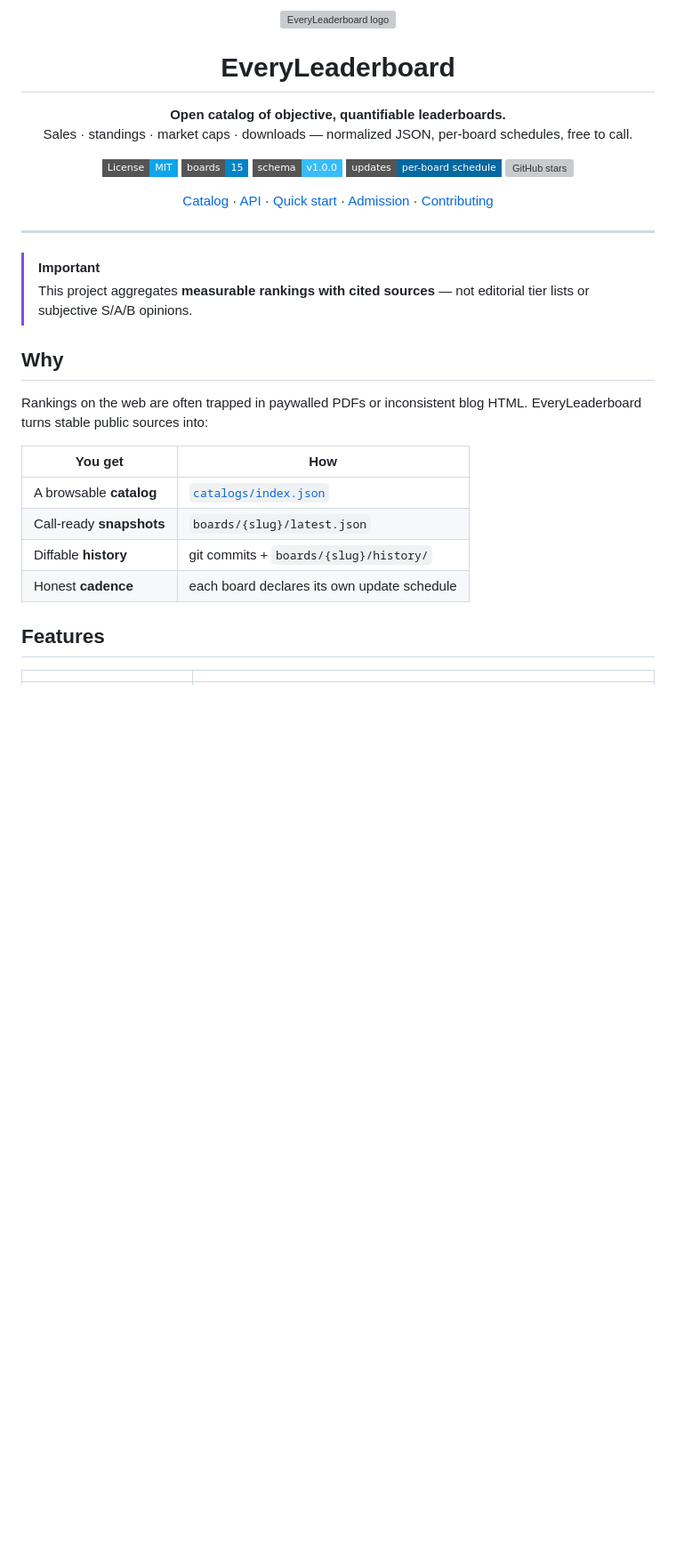
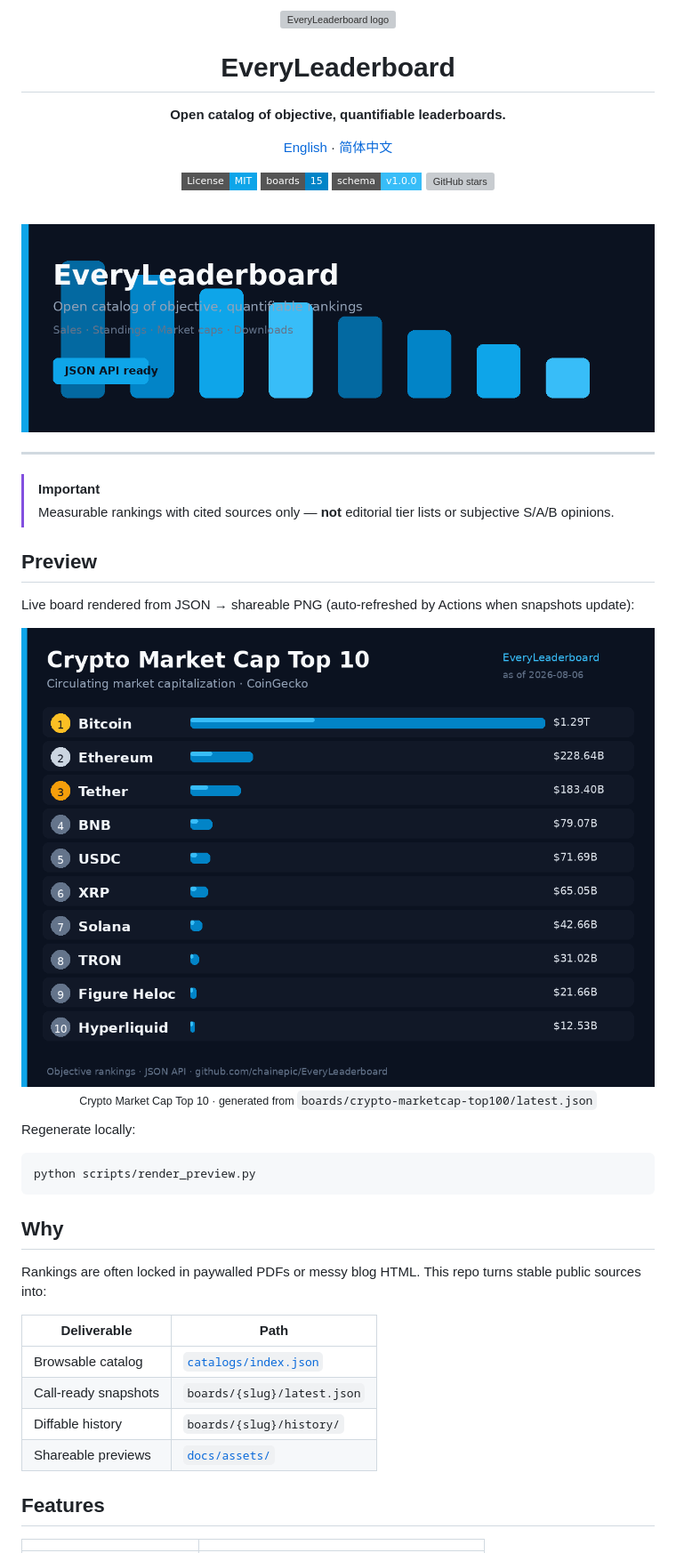
Before and after one commit to chainepic/EveryLeaderboard, a Markdown page: README.md, the part around one of its changes. Shown at 89% size. GitHub-like rendering; pictures changed too: docs/assets/banner.png (added), docs/assets/preview-crypto-top10.png (added); badges without logos; blank space fills up the shorter version; grey boxes are pictures that could not be loaded.

Commit message:
Add bilingual READMEs and shareable leaderboard preview images.
Render Top-10 PNG cards from JSON snapshots (EN/ZH), surface them in the README, and regenerate previews in the update workflow.

````diff
--- a/README.md
+++ b/README.md
@@ -5,33 +5,50 @@
 # EveryLeaderboard
 
 **Open catalog of objective, quantifiable leaderboards.**
-Sales · standings · market caps · downloads — normalized JSON, per-board schedules, free to call.
+
+[English](README.md) · [简体中文](README.zh-CN.md)
 
 [![License: MIT](https://img.shields.io/badge/License-MIT-0ea5e9?style=flat-square)](LICENSE)
 [![Boards](https://img.shields.io/badge/boards-15-0284c7?style=flat-square)](catalogs/index.json)
 [![Schema](https://img.shields.io/badge/schema-v1.0.0-38bdf8?style=flat-square)](schemas/)
-[![Updates](https://img.shields.io/badge/updates-per--board%20schedule-0369a1?style=flat-square)](#per-board-schedules)
 [![GitHub stars](https://img.shields.io/github/stars/chainepic/EveryLeaderboard?style=flat-square)](https://github.com/chainepic/EveryLeaderboard/stargazers)
 
-[Catalog](#board-catalog) · [API](#api-zero-server) · [Quick start](#quick-start) · [Admission](#admission-rules) · [Contributing](#contributing)
+<br/>
+
+<img src="docs/assets/banner.png" alt="EveryLeaderboard banner" width="860" />
 
 </div>
 
 ---
 
 > [!IMPORTANT]
-> This project aggregates **measurable rankings with cited sources** — not editorial tier lists or subjective S/A/B opinions.
+> Measurable rankings with cited sources only — **not** editorial tier lists or subjective S/A/B opinions.
+
+## Preview
+
+Live board rendered from JSON → shareable PNG (auto-refreshed by Actions when snapshots update):
+
+<div align="center">
+  <img src="docs/assets/preview-crypto-top10.png" alt="Crypto Market Cap Top 10 preview" width="860" />
+  <p><sub>Crypto Market Cap Top 10 · generated from <code>boards/crypto-marketcap-top100/latest.json</code></sub></p>
+</div>
+
+Regenerate locally:
+
+```bash
+python scripts/render_preview.py
+```
 
 ## Why
 
-Rankings on the web are often trapped in paywalled PDFs or inconsistent blog HTML. EveryLeaderboard turns stable public sources into:
+Rankings are often locked in paywalled PDFs or messy blog HTML. This repo turns stable public sources into:
 
-| You get | How |
+| Deliverable | Path |
 | --- | --- |
-| A browsable **catalog** | [`catalogs/index.json`](catalogs/index.json) |
-| Call-ready **snapshots** | `boards/{slug}/latest.json` |
-| Diffable **history** | git commits + `boards/{slug}/history/` |
-| Honest **cadence** | each board declares its own update schedule |
+| Browsable catalog | [`catalogs/index.json`](catalogs/index.json) |
+| Call-ready snapshots | `boards/{slug}/latest.json` |
+| Diffable history | `boards/{slug}/history/` |
+| Shareable previews | [`docs/assets/`](docs/assets/) |
 
 ## Features
 
````
Also changed, not shown: other parts of README.md (+22 -103 lines), README.zh-CN.md (added, +145 -0 lines), docs/assets/banner.zh-CN.png (added), docs/assets/preview-crypto-top10.zh-CN.png (added), 3 other files.
